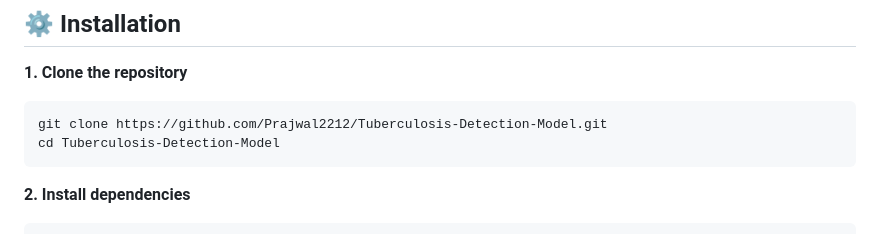
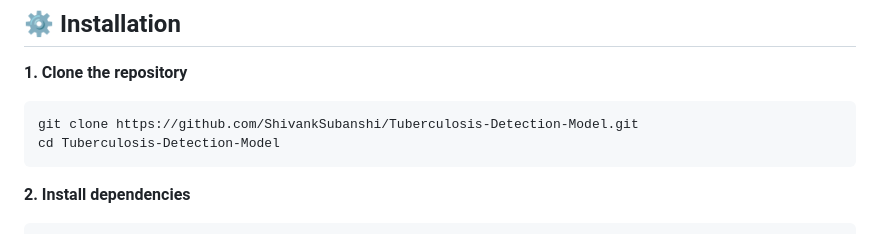
Before and after one commit to ShivankSubanshi/Tuberculosis-Detection-Model, a Markdown page: README.md, the part around the change. Drawn GitHub-style.

````diff
--- a/README.md
+++ b/README.md
@@ -94,7 +94,7 @@ Tuberculosis-Detection-Model/
 
 **1. Clone the repository**
 ```bash
-git clone https://github.com/Prajwal2212/Tuberculosis-Detection-Model.git
+git clone https://github.com/ShivankSubanshi/Tuberculosis-Detection-Model.git
 cd Tuberculosis-Detection-Model
 ```
 
````
